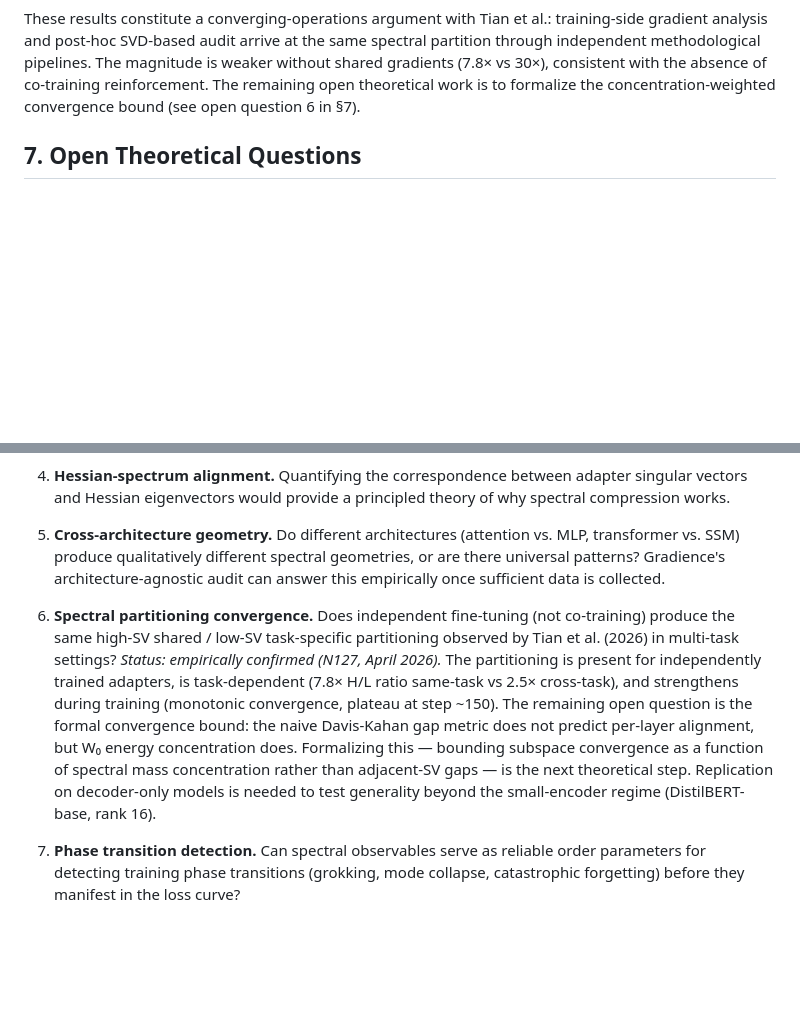
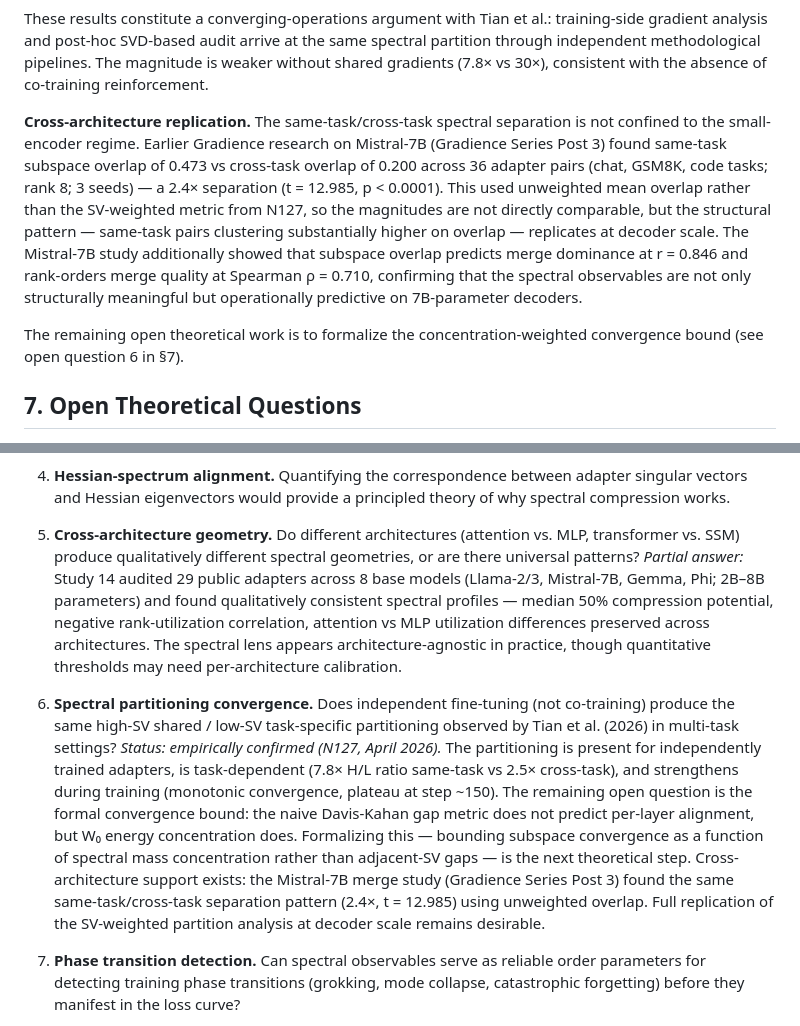
Before and after one commit to johntnanney/gradience, a Markdown page: docs/THEORY.md, 2 parts joined by grey strips. GitHub-like rendering; blank space fills up the shorter version.

```diff
--- a/docs/THEORY.md
+++ b/docs/THEORY.md
@@ -341,9 +341,24 @@ These results constitute a converging-operations argument with Tian et al.:
 training-side gradient analysis and post-hoc SVD-based audit arrive at the
 same spectral partition through independent methodological pipelines.
 The magnitude is weaker without shared gradients (7.8× vs 30×), consistent
-with the absence of co-training reinforcement. The remaining open
-theoretical work is to formalize the concentration-weighted convergence
-bound (see open question 6 in §7).
+with the absence of co-training reinforcement.
+
+**Cross-architecture replication.** The same-task/cross-task spectral
+separation is not confined to the small-encoder regime. Earlier Gradience
+research on Mistral-7B (Gradience Series Post 3) found same-task subspace
+overlap of 0.473 vs cross-task overlap of 0.200 across 36 adapter pairs
+(chat, GSM8K, code tasks; rank 8; 3 seeds) — a 2.4× separation
+(t = 12.985, p < 0.0001). This used unweighted mean overlap rather than
+the SV-weighted metric from N127, so the magnitudes are not directly
+comparable, but the structural pattern — same-task pairs clustering
+substantially higher on overlap — replicates at decoder scale. The
+Mistral-7B study additionally showed that subspace overlap predicts merge
+dominance at r = 0.846 and rank-orders merge quality at Spearman ρ = 0.710,
+confirming that the spectral observables are not only structurally meaningful
+but operationally predictive on 7B-parameter decoders.
+
+The remaining open theoretical work is to formalize the concentration-weighted
+convergence bound (see open question 6 in §7).
 
 
 ## 7. Open Theoretical Questions
@@ -369,8 +384,13 @@ bound (see open question 6 in §7).
 
 5. **Cross-architecture geometry.** Do different architectures (attention
    vs. MLP, transformer vs. SSM) produce qualitatively different spectral
-   geometries, or are there universal patterns? Gradience's architecture-agnostic
-   audit can answer this empirically once sufficient data is collected.
+   geometries, or are there universal patterns? *Partial answer:* Study 14
+   audited 29 public adapters across 8 base models (Llama-2/3, Mistral-7B,
+   Gemma, Phi; 2B–8B parameters) and found qualitatively consistent spectral
+   profiles — median 50% compression potential, negative rank-utilization
+   correlation, attention vs MLP utilization differences preserved across
+   architectures. The spectral lens appears architecture-agnostic in practice,
+   though quantitative thresholds may need per-architecture calibration.
 
 6. **Spectral partitioning convergence.** Does independent fine-tuning
    (not co-training) produce the same high-SV shared / low-SV task-specific
@@ -383,8 +403,10 @@ bound (see open question 6 in §7).
    predict per-layer alignment, but W₀ energy concentration does. Formalizing
    this — bounding subspace convergence as a function of spectral mass
    concentration rather than adjacent-SV gaps — is the next theoretical step.
-   Replication on decoder-only models is needed to test generality beyond the
-   small-encoder regime (DistilBERT-base, rank 16).
+   Cross-architecture support exists: the Mistral-7B merge study (Gradience
+   Series Post 3) found the same same-task/cross-task separation pattern
+   (2.4×, t = 12.985) using unweighted overlap. Full replication of the
+   SV-weighted partition analysis at decoder scale remains desirable.
 
 7. **Phase transition detection.** Can spectral observables serve as
    reliable order parameters for detecting training phase transitions
```
Also changed, not shown: docs/plans/2026-04-04-verdict-boundary-stress-test-spec.md (added, +348 -0 lines), docs/technical-report.md (+9 -3 lines).
